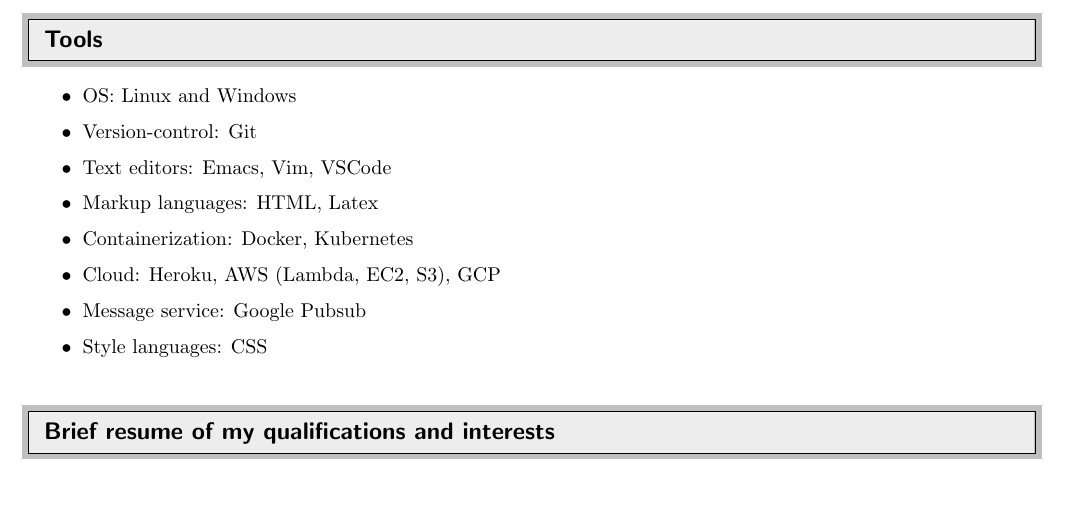
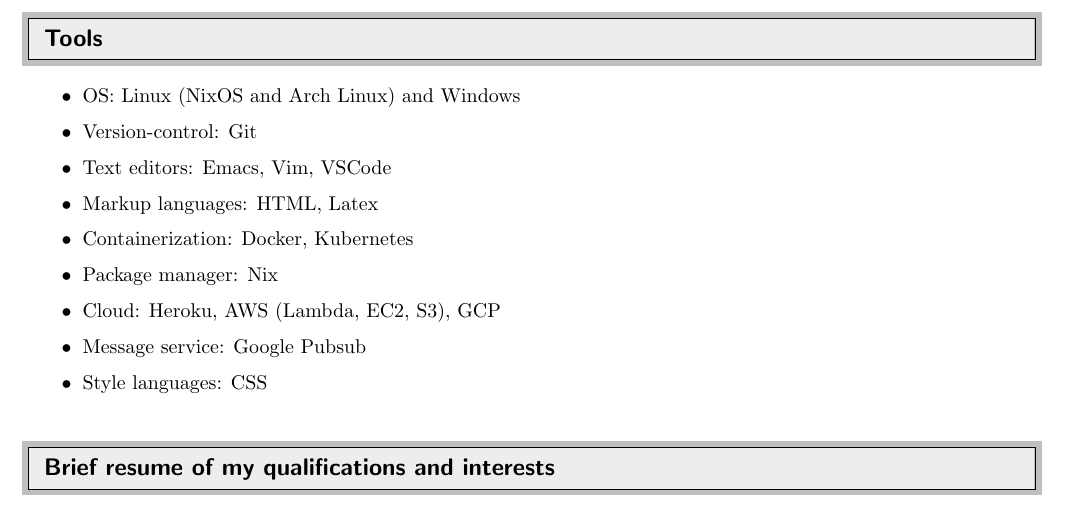
Before and after one commit to rafaelcgs10/My-CV, a LaTeX CV (cv_profissional.tex): part of page 2 of 2, cut so that both start at the same text. Compiled offline with pdfLaTeX.

Commit message:
Add about nix

```diff
--- a/cv_profissional.tex
+++ b/cv_profissional.tex
@@ -137,11 +137,12 @@
 \resheading{Tools}
 %%%%%%%%%%%%%%%%%%%%%%%%%%%%%%
 \begin{itemize}
-\item OS: Linux and Windows
+\item OS: Linux (NixOS and Arch Linux) and Windows
 \item Version-control: Git
 \item Text editors: Emacs, Vim, VSCode
 \item Markup languages: HTML, Latex
 \item Containerization: Docker, Kubernetes
+\item Package manager: Nix
 \item Cloud: Heroku, AWS (Lambda, EC2, S3), GCP
 \item Message service: Google Pubsub
 \item Style languages: CSS
```
Also changed, not shown: cv_profissional.pdf.
